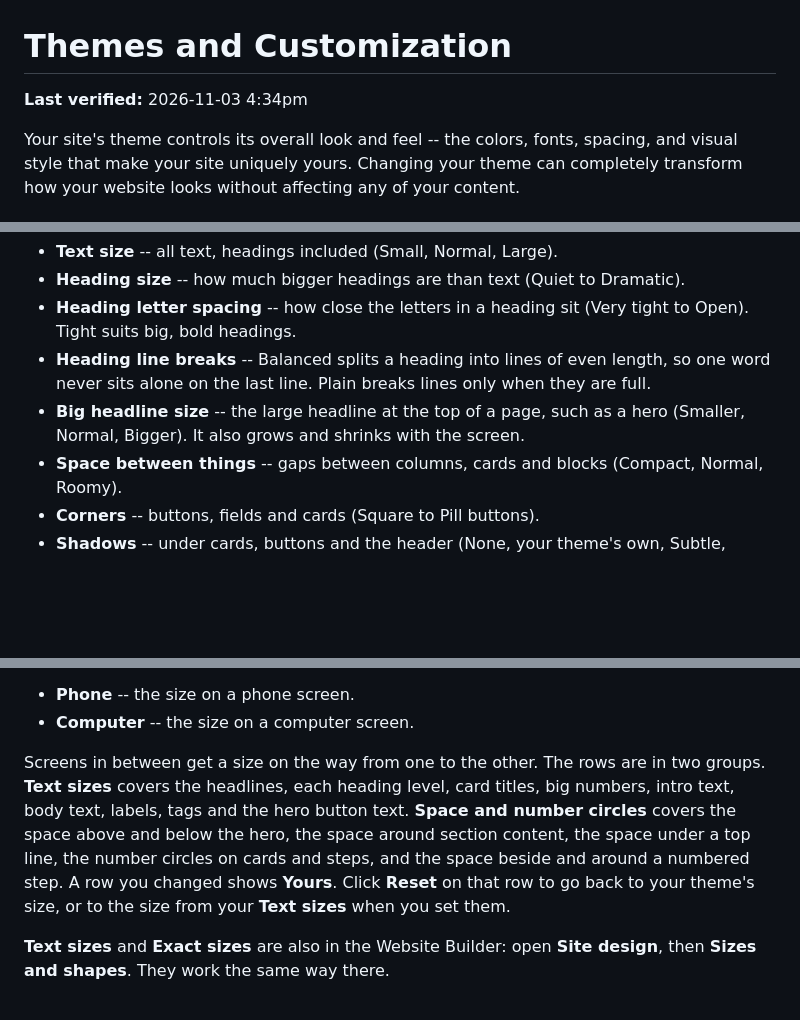
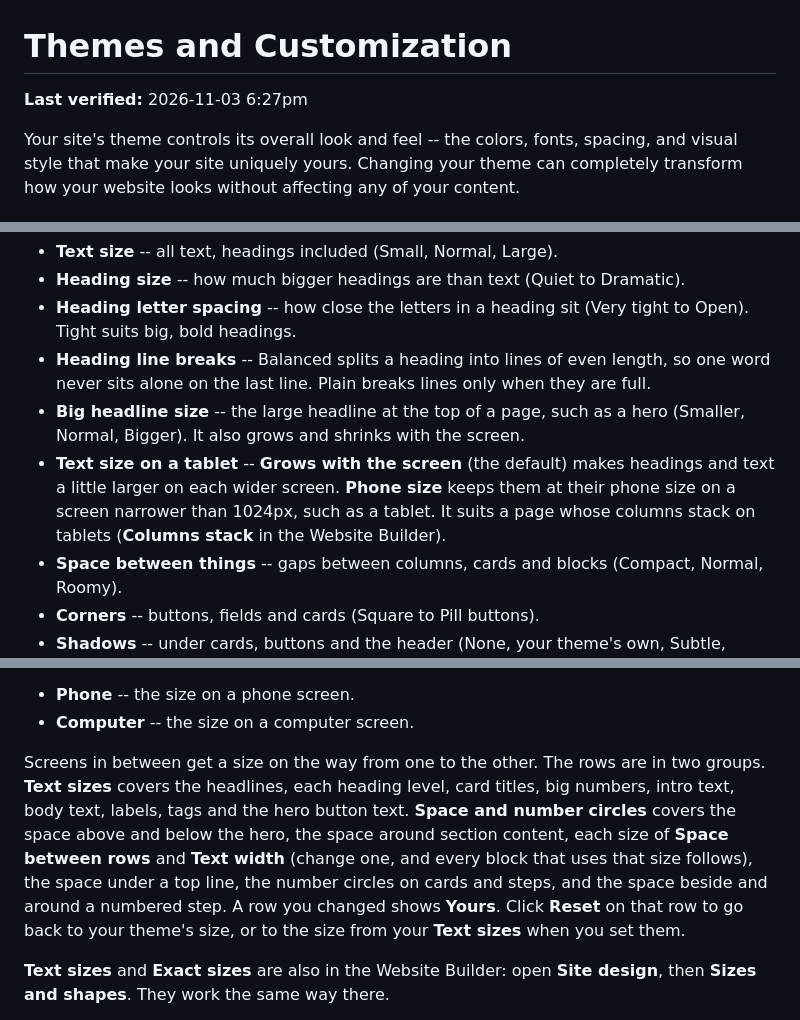
Before and after one commit to webnesting/knowledge-base, a Markdown page: dashboard/themes-and-customization.md, 3 parts joined by grey strips. Drawn GitHub-style; blank space fills up the shorter version.

```diff
--- a/dashboard/themes-and-customization.md
+++ b/dashboard/themes-and-customization.md
@@ -1,6 +1,6 @@
 # Themes and Customization
 
-**Last verified:** 2026-11-03 4:34pm
+**Last verified:** 2026-11-03 6:27pm
 
 Your site's theme controls its overall look and feel -- the colors, fonts, spacing, and visual style that make your site uniquely yours. Changing your theme can completely transform how your website looks without affecting any of your content.
 
@@ -174,6 +174,7 @@ Each slider moves through named steps:
 - **Heading letter spacing** -- how close the letters in a heading sit (Very tight to Open). Tight suits big, bold headings.
 - **Heading line breaks** -- Balanced splits a heading into lines of even length, so one word never sits alone on the last line. Plain breaks lines only when they are full.
 - **Big headline size** -- the large headline at the top of a page, such as a hero (Smaller, Normal, Bigger). It also grows and shrinks with the screen.
+- **Text size on a tablet** -- **Grows with the screen** (the default) makes headings and text a little larger on each wider screen. **Phone size** keeps them at their phone size on a screen narrower than 1024px, such as a tablet. It suits a page whose columns stack on tablets (**Columns stack** in the Website Builder).
 - **Space between things** -- gaps between columns, cards and blocks (Compact, Normal, Roomy).
 - **Corners** -- buttons, fields and cards (Square to Pill buttons).
 - **Shadows** -- under cards, buttons and the header (None, your theme's own, Subtle, Normal, Deep).
@@ -194,7 +195,7 @@ Until you choose a size, the sliders and boxes show the numbers closest to your
 - **Phone** -- the size on a phone screen.
 - **Computer** -- the size on a computer screen.
 
-Screens in between get a size on the way from one to the other. The rows are in two groups. **Text sizes** covers the headlines, each heading level, card titles, big numbers, intro text, body text, labels, tags and the hero button text. **Space and number circles** covers the space above and below the hero, the space around section content, the space under a top line, the number circles on cards and steps, and the space beside and around a numbered step. A row you changed shows **Yours**. Click **Reset** on that row to go back to your theme's size, or to the size from your **Text sizes** when you set them.
+Screens in between get a size on the way from one to the other. The rows are in two groups. **Text sizes** covers the headlines, each heading level, card titles, big numbers, intro text, body text, labels, tags and the hero button text. **Space and number circles** covers the space above and below the hero, the space around section content, each size of **Space between rows** and **Text width** (change one, and every block that uses that size follows), the space under a top line, the number circles on cards and steps, and the space beside and around a numbered step. A row you changed shows **Yours**. Click **Reset** on that row to go back to your theme's size, or to the size from your **Text sizes** when you set them.
 
 **Text sizes** and **Exact sizes** are also in the Website Builder: open **Site design**, then **Sizes and shapes**. They work the same way there.
 
```
Also changed, not shown: website-builder/layouts-and-structure.md (+9 -5 lines), images/website-builder/layout-example.png.
